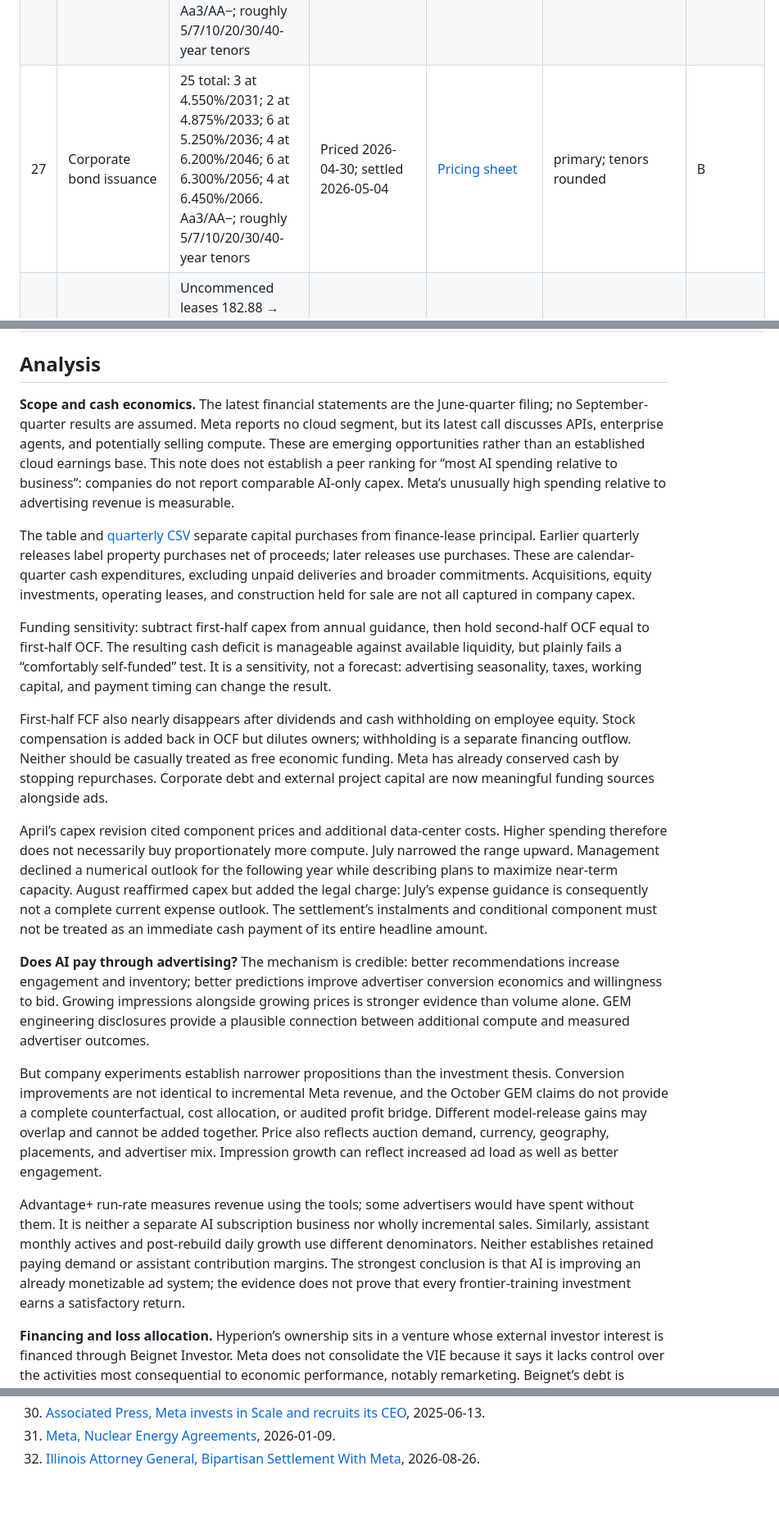
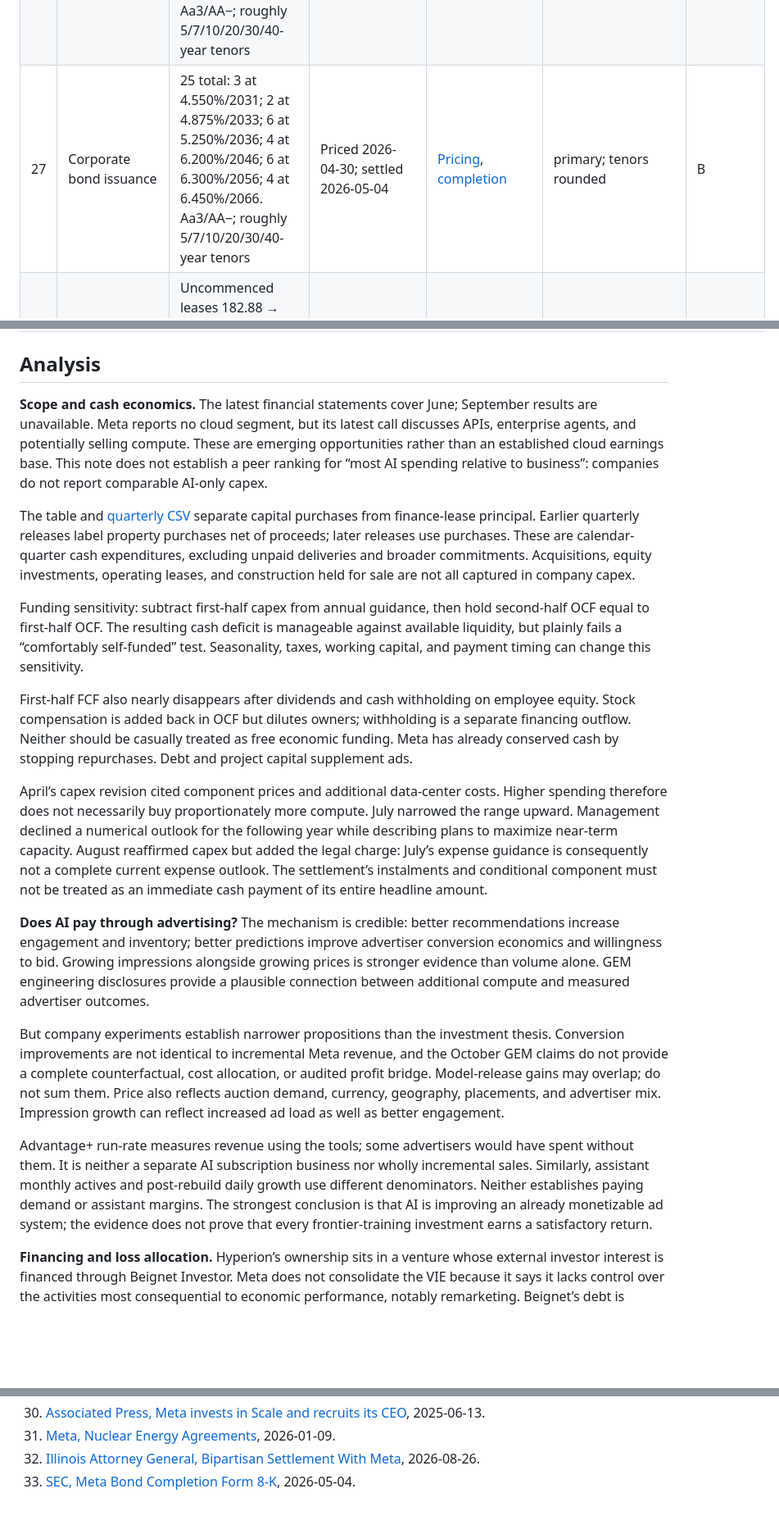
Before and after one commit to marcinbogdanski/bubble-not-bubble, a Markdown page: research/stack/meta.md, 3 parts joined by grey strips. Shown at 82% size. GitHub-like rendering; blank space fills up the shorter version.

```diff
--- a/research/stack/meta.md
+++ b/research/stack/meta.md
@@ -43,7 +43,7 @@ Dollar amounts are USD billions unless specified. Quarterly cash columns are **c
 | 24 | Hyperion retained exposure | RVG threshold approximately 28, declining; equity carrying value 2.92; maximum disclosed exposure 46.03; equity-method VIE, unconsolidated; no RVG liability recognized because payments not probable | 2026-06-30 | [10-Q][S10] | primary | A |
 | 25 | Hyperion bond mark | FT reports below 91 cents, from above par in early July; reported, independently unverified trade/mark | 2026-10-15 | [FT via Yahoo][S17] | secondary, private SPV | C |
 | 26 | Corporate bond issuance | 30 total: 4 at 4.200%/2030; 4 at 4.600%/2032; 6.5 at 4.875%/2035; 4.5 at 5.500%/2045; 6.5 at 5.625%/2055; 4.5 at 5.750%/2065. Aa3/AA−; roughly 5/7/10/20/30/40-year tenors | Priced 2025-10-30; settled 2025-11-03 | [Pricing sheet][S18], [prospectus][S19] | primary; tenors rounded | B |
-| 27 | Corporate bond issuance | 25 total: 3 at 4.550%/2031; 2 at 4.875%/2033; 6 at 5.250%/2036; 4 at 6.200%/2046; 6 at 6.300%/2056; 4 at 6.450%/2066. Aa3/AA−; roughly 5/7/10/20/30/40-year tenors | Priced 2026-04-30; settled 2026-05-04 | [Pricing sheet][S20] | primary; tenors rounded | B |
+| 27 | Corporate bond issuance | 25 total: 3 at 4.550%/2031; 2 at 4.875%/2033; 6 at 5.250%/2036; 4 at 6.200%/2046; 6 at 6.300%/2056; 4 at 6.450%/2066. Aa3/AA−; roughly 5/7/10/20/30/40-year tenors | Priced 2026-04-30; settled 2026-05-04 | [Pricing][S20], [completion][S33] | primary; tenors rounded | B |
 | 28 | Future obligations beyond recognized leases | Uncommenced leases 182.88 → 278.99 from March to June; additional July leases 68. June non-cancelable commitments 349.31; contingent cloud capacity up to 14.72 | Mar–Jul 2026 | [Q1 filing][S9], [Q2 filing][S10] | primary | A |
 | 29 | El Paso extends SPV model | BlackRock funds 80%, Meta 20%; 14 development cost; 12.5 debt financing; RVG threshold 13; 1 GW, capacity expected 2028 | July 2026 announcement | [Meta][S21] | primary, announced terms | A |
 | 30 | Major physical projects | Prometheus planned 1 GW+, 2026; Hyperion scalable to 5 GW, starts coming online 2028; Ohio and Louisiana respectively | 2025 plans; not verified completion | [Remarks][S14], [engineering][S22], [power announcement][S31] | primary | A |
@@ -58,21 +58,21 @@ Dollar amounts are USD billions unless specified. Quarterly cash columns are **c
 
 ## Analysis
 
-**Scope and cash economics.** The latest financial statements are the June-quarter filing; no September-quarter results are assumed. Meta reports no cloud segment, but its latest call discusses APIs, enterprise agents, and potentially selling compute. These are emerging opportunities rather than an established cloud earnings base. This note does not establish a peer ranking for “most AI spending relative to business”: companies do not report comparable AI-only capex. Meta’s unusually high spending relative to advertising revenue is measurable.
+**Scope and cash economics.** The latest financial statements cover June; September results are unavailable. Meta reports no cloud segment, but its latest call discusses APIs, enterprise agents, and potentially selling compute. These are emerging opportunities rather than an established cloud earnings base. This note does not establish a peer ranking for “most AI spending relative to business”: companies do not report comparable AI-only capex.
 
 The table and [quarterly CSV](/data/meta-capex.csv) separate capital purchases from finance-lease principal. Earlier quarterly releases label property purchases net of proceeds; later releases use purchases. These are calendar-quarter cash expenditures, excluding unpaid deliveries and broader commitments. Acquisitions, equity investments, operating leases, and construction held for sale are not all captured in company capex.
 
-Funding sensitivity: subtract first-half capex from annual guidance, then hold second-half OCF equal to first-half OCF. The resulting cash deficit is manageable against available liquidity, but plainly fails a “comfortably self-funded” test. It is a sensitivity, not a forecast: advertising seasonality, taxes, working capital, and payment timing can change the result.
+Funding sensitivity: subtract first-half capex from annual guidance, then hold second-half OCF equal to first-half OCF. The resulting cash deficit is manageable against available liquidity, but plainly fails a “comfortably self-funded” test. Seasonality, taxes, working capital, and payment timing can change this sensitivity.
 
-First-half FCF also nearly disappears after dividends and cash withholding on employee equity. Stock compensation is added back in OCF but dilutes owners; withholding is a separate financing outflow. Neither should be casually treated as free economic funding. Meta has already conserved cash by stopping repurchases. Corporate debt and external project capital are now meaningful funding sources alongside ads.
+First-half FCF also nearly disappears after dividends and cash withholding on employee equity. Stock compensation is added back in OCF but dilutes owners; withholding is a separate financing outflow. Neither should be casually treated as free economic funding. Meta has already conserved cash by stopping repurchases. Debt and project capital supplement ads.
 
 April’s capex revision cited component prices and additional data-center costs. Higher spending therefore does not necessarily buy proportionately more compute. July narrowed the range upward. Management declined a numerical outlook for the following year while describing plans to maximize near-term capacity. August reaffirmed capex but added the legal charge: July’s expense guidance is consequently not a complete current expense outlook. The settlement’s instalments and conditional component must not be treated as an immediate cash payment of its entire headline amount.
 
 **Does AI pay through advertising?** The mechanism is credible: better recommendations increase engagement and inventory; better predictions improve advertiser conversion economics and willingness to bid. Growing impressions alongside growing prices is stronger evidence than volume alone. GEM engineering disclosures provide a plausible connection between additional compute and measured advertiser outcomes.
 
-But company experiments establish narrower propositions than the investment thesis. Conversion improvements are not identical to incremental Meta revenue, and the October GEM claims do not provide a complete counterfactual, cost allocation, or audited profit bridge. Different model-release gains may overlap and cannot be added together. Price also reflects auction demand, currency, geography, placements, and advertiser mix. Impression growth can reflect increased ad load as well as better engagement.
+But company experiments establish narrower propositions than the investment thesis. Conversion improvements are not identical to incremental Meta revenue, and the October GEM claims do not provide a complete counterfactual, cost allocation, or audited profit bridge. Model-release gains may overlap; do not sum them. Price also reflects auction demand, currency, geography, placements, and advertiser mix. Impression growth can reflect increased ad load as well as better engagement.
 
-Advantage+ run-rate measures revenue using the tools; some advertisers would have spent without them. It is neither a separate AI subscription business nor wholly incremental sales. Similarly, assistant monthly actives and post-rebuild daily growth use different denominators. Neither establishes retained paying demand or assistant contribution margins. The strongest conclusion is that AI is improving an already monetizable ad system; the evidence does not prove that every frontier-training investment earns a satisfactory return.
+Advantage+ run-rate measures revenue using the tools; some advertisers would have spent without them. It is neither a separate AI subscription business nor wholly incremental sales. Similarly, assistant monthly actives and post-rebuild daily growth use different denominators. Neither establishes paying demand or assistant margins. The strongest conclusion is that AI is improving an already monetizable ad system; the evidence does not prove that every frontier-training investment earns a satisfactory return.
 
 **Financing and loss allocation.** Hyperion’s ownership sits in a venture whose external investor interest is financed through Beignet Investor. Meta does not consolidate the VIE because it says it lacks control over the activities most consequential to economic performance, notably remarketing. Beignet’s debt is therefore absent from Meta’s corporate debt total. That accounting judgment is not evidence that Meta has transferred all economic risk.
 
@@ -149,6 +149,7 @@ All accessed **2026-10-17**. SEC documents and corporate publications are primar
 30. [Associated Press, Meta invests in Scale and recruits its CEO][S30], 2025-06-13.
 31. [Meta, Nuclear Energy Agreements][S31], 2026-01-09.
 32. [Illinois Attorney General, Bipartisan Settlement With Meta][S32], 2026-08-26.
+33. [SEC, Meta Bond Completion Form 8-K][S33], 2026-05-04.
 
 [S1]: https://investor.atmeta.com/investor-news/press-release-details/2024/Meta-Reports-First-Quarter-2024-Results/default.aspx
 [S2]: https://investor.atmeta.com/investor-news/press-release-details/2024/Meta-Reports-Second-Quarter-2024-Results/default.aspx
```
Also changed, not shown: other parts of research/stack/meta.md (+4 -2 lines), research/stack/oracle.md (+8 -8 lines), tasks/tasks.md (+2 -2 lines).
